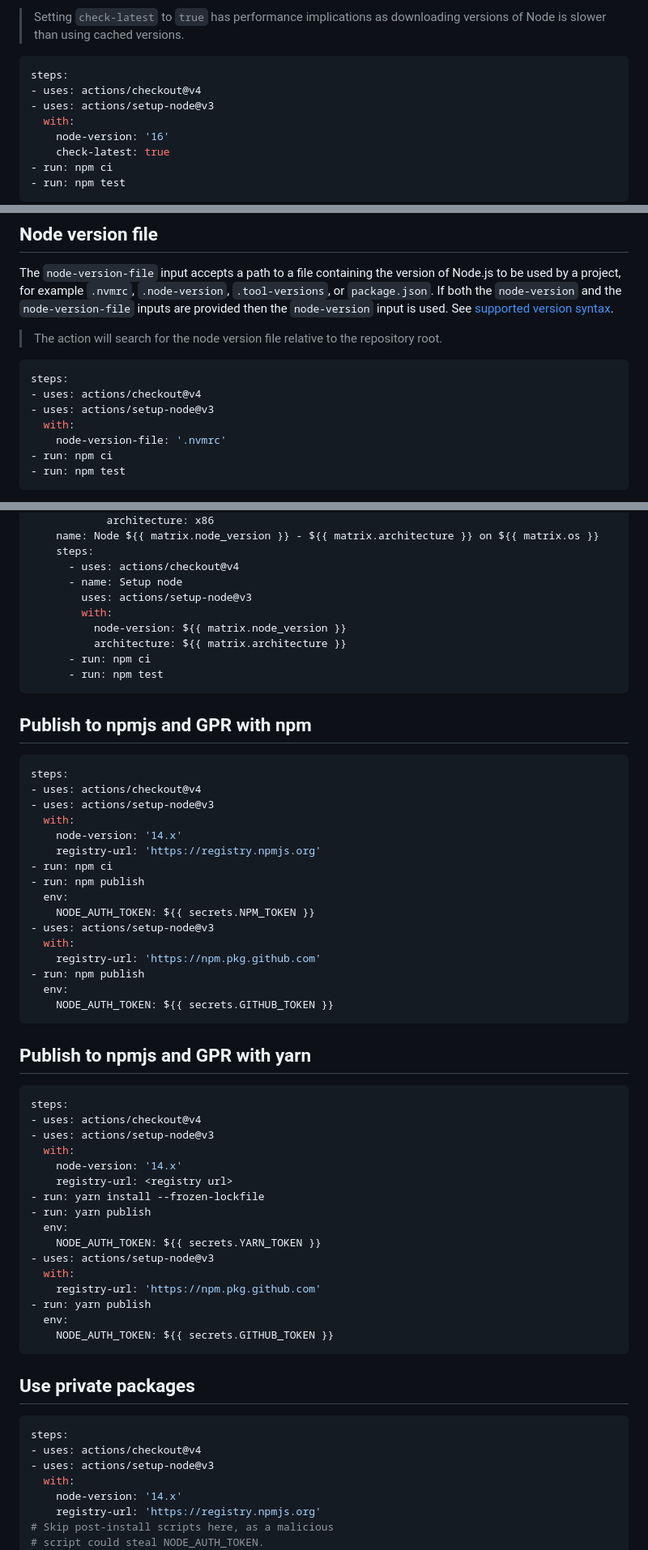
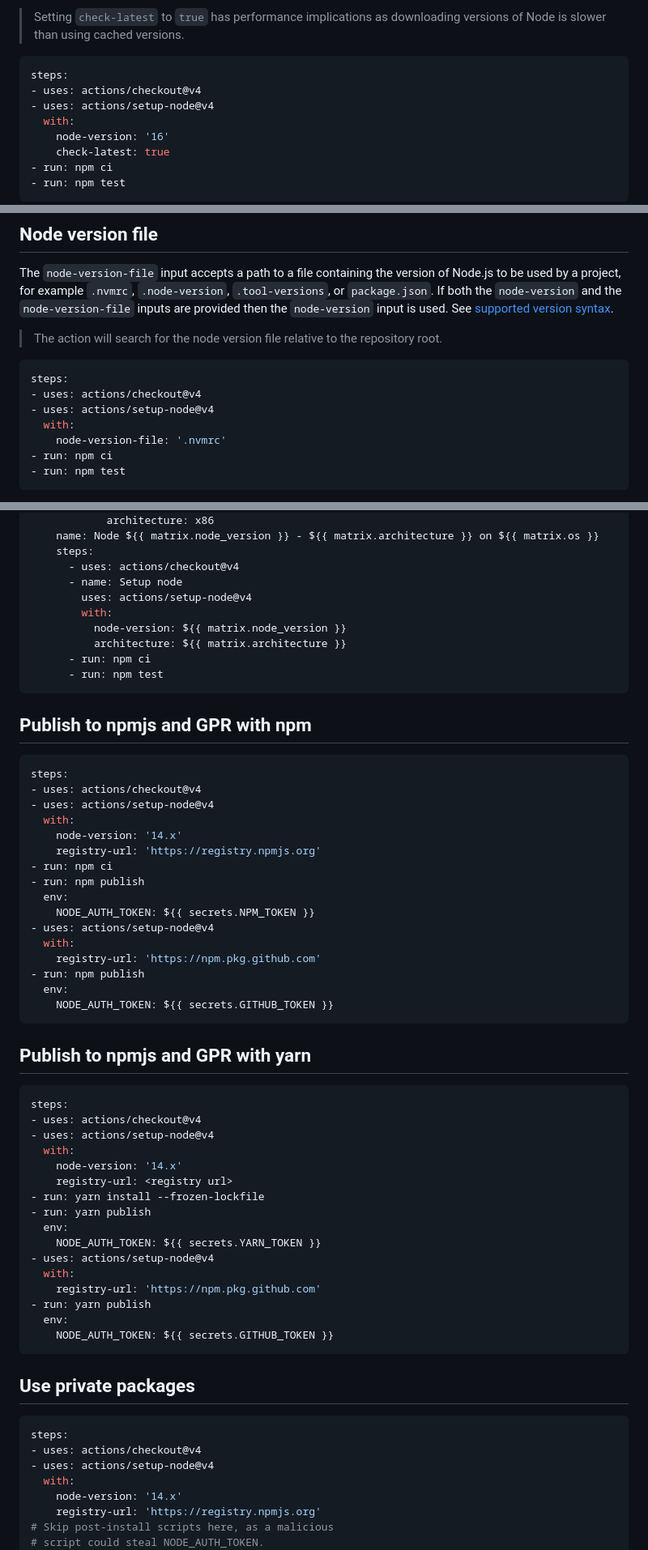
Before and after one commit to actions/setup-node, a Markdown page: docs/advanced-usage.md, 3 parts joined by grey strips. Shown at 81% size. Drawn GitHub-style.

Commit message:
update to setup-node@v4 in docs

````diff
--- a/docs/advanced-usage.md
+++ b/docs/advanced-usage.md
@@ -46,7 +46,7 @@ If `check-latest` is set to `true`, the action first checks if the cached versio
 ```yaml
 steps:
 - uses: actions/checkout@v4
-- uses: actions/setup-node@v3
+- uses: actions/setup-node@v4
   with:
     node-version: '16'
     check-latest: true
@@ -64,7 +64,7 @@ See [supported version syntax](https://github.com/actions/setup-node#supported-v
 ```yaml
 steps:
 - uses: actions/checkout@v4
-- uses: actions/setup-node@v3
+- uses: actions/setup-node@v4
   with:
     node-version-file: '.nvmrc'
 - run: npm ci
@@ -324,7 +324,7 @@ jobs:
     steps:
       - uses: actions/checkout@v4
       - name: Setup node
-        uses: actions/setup-node@v3
+        uses: actions/setup-node@v4
         with:
           node-version: ${{ matrix.node_version }}
           architecture: ${{ matrix.architecture }}
@@ -336,7 +336,7 @@ jobs:
 ```yaml
 steps:
 - uses: actions/checkout@v4
-- uses: actions/setup-node@v3
+- uses: actions/setup-node@v4
   with:
     node-version: '14.x'
     registry-url: 'https://registry.npmjs.org'
@@ -344,7 +344,7 @@ steps:
 - run: npm publish
   env:
     NODE_AUTH_TOKEN: ${{ secrets.NPM_TOKEN }}
-- uses: actions/setup-node@v3
+- uses: actions/setup-node@v4
   with:
     registry-url: 'https://npm.pkg.github.com'
 - run: npm publish
@@ -356,7 +356,7 @@ steps:
 ```yaml
 steps:
 - uses: actions/checkout@v4
-- uses: actions/setup-node@v3
+- uses: actions/setup-node@v4
   with:
     node-version: '14.x'
     registry-url: <registry url>
@@ -364,7 +364,7 @@ steps:
 - run: yarn publish
   env:
     NODE_AUTH_TOKEN: ${{ secrets.YARN_TOKEN }}
-- uses: actions/setup-node@v3
+- uses: actions/setup-node@v4
   with:
     registry-url: 'https://npm.pkg.github.com'
 - run: yarn publish
@@ -376,7 +376,7 @@ steps:
 ```yaml
 steps:
 - uses: actions/checkout@v4
-- uses: actions/setup-node@v3
+- uses: actions/setup-node@v4
   with:
     node-version: '14.x'
     registry-url: 'https://registry.npmjs.org'
````
Also changed, not shown: other parts of docs/advanced-usage.md (+13 -13 lines), README.md (+6 -6 lines).
